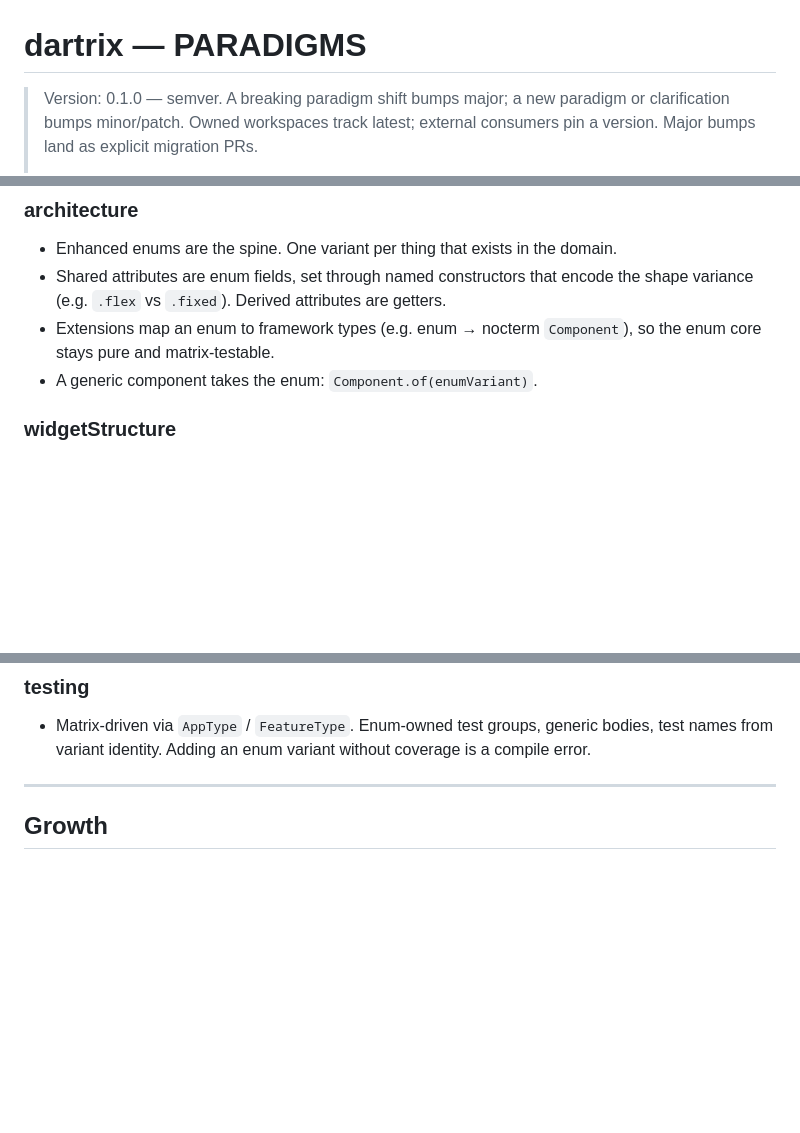
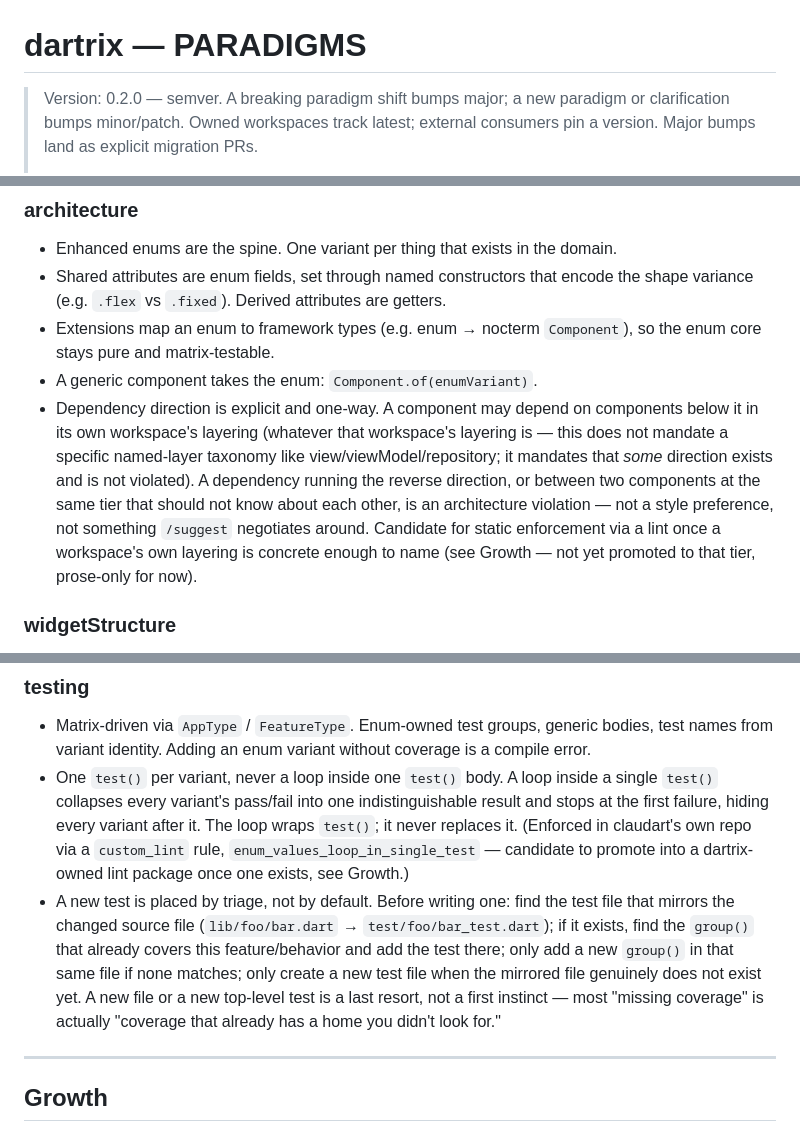
Before and after one commit to liitx/dartrix, a Markdown page: PARADIGMS.md, 3 parts joined by grey strips. Rendered like a GitHub page; blank space fills up the shorter version.

Commit message:
feat(paradigms): add dependency-layering and test-triage rules (0.2.0)
Proposed by claudart per the explicit feedback loop this file requires
("claudart hits a case PARADIGMS does not cover, it opens a PR on this
file proposing the rule — it does not extrapolate silently"). Two cases
surfaced this session:

architecture: dependency direction is one-way; reverse or sibling
dependencies are violations, not style preferences. Deliberately not
importing a Flutter-specific layer taxonomy (view/viewModel/repository)
from external research (good_intentions) — that shape doesn't fit
dartrix/claudart/zedup's actual structures. Kept abstract instead.

testing: (1) one test() per variant, never a loop inside one test() body
— now enforced in claudart via a custom_lint rule
(enum_values_loop_in_single_test), candidate for a dartrix-owned lint
package. (2) new tests are placed by triage against the mirrored test
file's existing groups, not defaulted to a new file/test — closes a real
gap where debug sessions created redundant test files instead of finding
the home a test already had.

Co-Authored-By: Claude Sonnet 5 <noreply@anthropic.com>

```diff
--- a/PARADIGMS.md
+++ b/PARADIGMS.md
@@ -1,6 +1,6 @@
 # dartrix — PARADIGMS
 
-> Version: 0.1.0 — semver. A breaking paradigm shift bumps major; a new paradigm or
+> Version: 0.2.0 — semver. A breaking paradigm shift bumps major; a new paradigm or
 > clarification bumps minor/patch. Owned workspaces track latest; external consumers pin a
 > version. Major bumps land as explicit migration PRs.
 >
@@ -91,6 +91,14 @@ precedence answer, it is a gap — open a feedback PR (see Growth) rather than g
 - Extensions map an enum to framework types (e.g. enum → nocterm `Component`), so the enum
   core stays pure and matrix-testable.
 - A generic component takes the enum: `Component.of(enumVariant)`.
+- Dependency direction is explicit and one-way. A component may depend on components below it
+  in its own workspace's layering (whatever that workspace's layering is — this does not
+  mandate a specific named-layer taxonomy like view/viewModel/repository; it mandates that
+  *some* direction exists and is not violated). A dependency running the reverse direction, or
+  between two components at the same tier that should not know about each other, is an
+  architecture violation — not a style preference, not something `/suggest` negotiates around.
+  Candidate for static enforcement via a lint once a workspace's own layering is concrete
+  enough to name (see Growth — not yet promoted to that tier, prose-only for now).
 
 ### widgetStructure
 - Content is contained in its box: `clipBehavior: Clip.hardEdge`, bounded content via
@@ -115,6 +123,19 @@ precedence answer, it is a gap — open a feedback PR (see Growth) rather than g
 ### testing
 - Matrix-driven via `AppType` / `FeatureType`. Enum-owned test groups, generic bodies, test
   names from variant identity. Adding an enum variant without coverage is a compile error.
+- One `test()` per variant, never a loop inside one `test()` body. A loop inside a single
+  `test()` collapses every variant's pass/fail into one indistinguishable result and stops at
+  the first failure, hiding every variant after it. The loop wraps `test()`; it never replaces
+  it. (Enforced in claudart's own repo via a `custom_lint` rule,
+  `enum_values_loop_in_single_test` — candidate to promote into a dartrix-owned lint package
+  once one exists, see Growth.)
+- A new test is placed by triage, not by default. Before writing one: find the test file that
+  mirrors the changed source file (`lib/foo/bar.dart` → `test/foo/bar_test.dart`); if it
+  exists, find the `group()` that already covers this feature/behavior and add the test there;
+  only add a new `group()` in that same file if none matches; only create a new test file when
+  the mirrored file genuinely does not exist yet. A new file or a new top-level test is a last
+  resort, not a first instinct — most "missing coverage" is actually "coverage that already has
+  a home you didn't look for."
 
 ---
 
```
